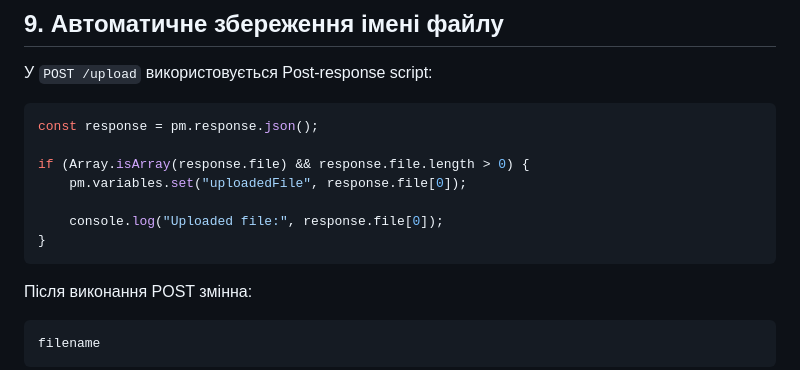
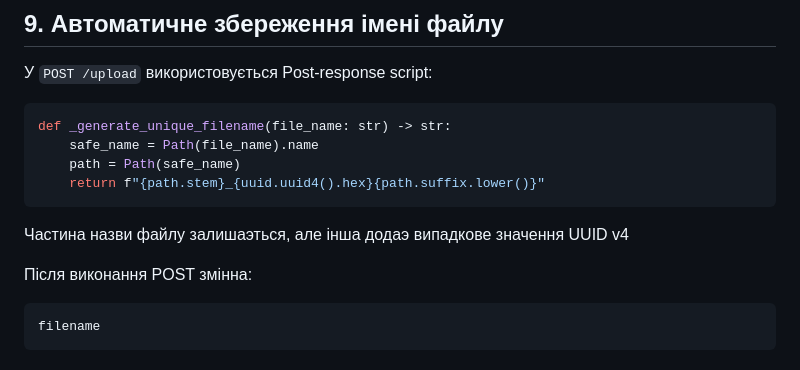
Before and after one commit to mara04060/image-uploader, a Markdown page: README.md, the part around the change. GitHub-like rendering.

Commit message:
doc Edit documentation

````diff
--- a/README.md
+++ b/README.md
@@ -345,15 +345,14 @@ baseUrl = http://localhost:8080
 
 У `POST /upload` використовується Post-response script:
 
-```javascript
-const response = pm.response.json();
+```python
+def _generate_unique_filename(file_name: str) -> str:
+    safe_name = Path(file_name).name
+    path = Path(safe_name)
+    return f"{path.stem}_{uuid.uuid4().hex}{path.suffix.lower()}"
+```
+Частина назви файлу залишаэться, але інша додаэ випадкове значення UUID v4
 
-if (Array.isArray(response.file) && response.file.length > 0) {
-    pm.variables.set("uploadedFile", response.file[0]);
-
-    console.log("Uploaded file:", response.file[0]);
-}
-```
 
 Після виконання POST змінна:
 
````
